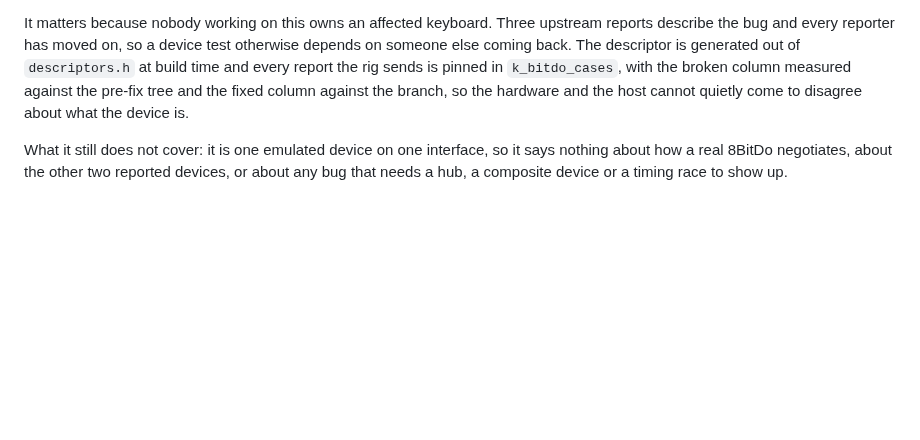
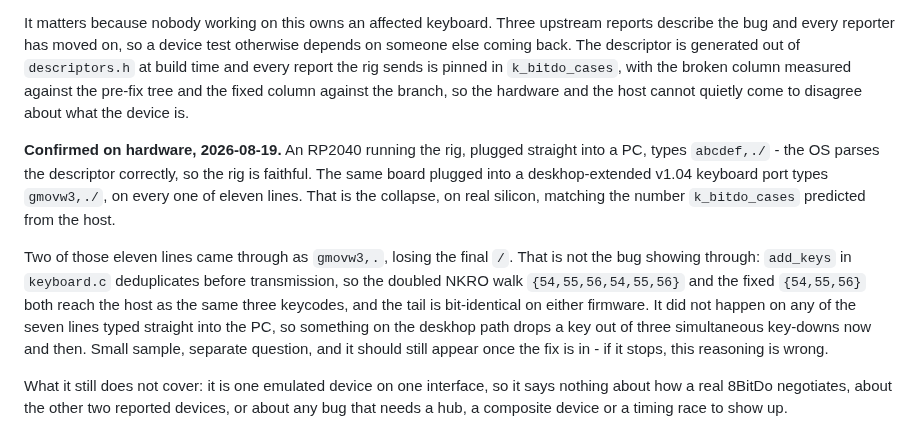
Before and after one commit to mglushko/deskhop-hidtests, a Markdown page: README.md, the part around the change. Drawn GitHub-style; blank space fills up the shorter version.

Commit message:
Record the hardware reproduction
The rig plugged straight into a PC types abcdef,./ and the same board through a
deskhop-extended v1.04 keyboard port types gmovw3,./ on all eleven lines. The
collapse now has a hardware reproduction that matches what k_bitdo_cases
predicted from the host, on a device nobody working on this owns.

Also records the two lines that arrived as "gmovw3,." and why they are not the
bug showing through. add_keys deduplicates before transmission, so the doubled
NKRO walk and the fixed walk both reach the host as the same three keycodes and
the tail is bit-identical either way. It did not occur on any line typed
directly into the PC, so it is something on the deskhop path losing one of three
simultaneous key-downs. Noted as a separate question with a falsifiable
prediction attached rather than folded into this finding.

```diff
--- a/README.md
+++ b/README.md
@@ -792,6 +792,21 @@ depends on someone else coming back. The descriptor is generated out of
 fixed column against the branch, so the hardware and the host cannot quietly come to
 disagree about what the device is.
 
+**Confirmed on hardware, 2026-08-19.** An RP2040 running the rig, plugged straight
+into a PC, types `abcdef,./` - the OS parses the descriptor correctly, so the rig is
+faithful. The same board plugged into a deskhop-extended v1.04 keyboard port types
+`gmovw3,./`, on every one of eleven lines. That is the collapse, on real silicon,
+matching the number `k_bitdo_cases` predicted from the host.
+
+Two of those eleven lines came through as `gmovw3,.`, losing the final `/`. That is
+not the bug showing through: `add_keys` in `keyboard.c` deduplicates before
+transmission, so the doubled NKRO walk `{54,55,56,54,55,56}` and the fixed
+`{54,55,56}` both reach the host as the same three keycodes, and the tail is
+bit-identical on either firmware. It did not happen on any of the seven lines typed
+straight into the PC, so something on the deskhop path drops a key out of three
+simultaneous key-downs now and then. Small sample, separate question, and it should
+still appear once the fix is in - if it stops, this reasoning is wrong.
+
 What it still does not cover: it is one emulated device on one interface, so it says
 nothing about how a real 8BitDo negotiates, about the other two reported devices, or
 about any bug that needs a hub, a composite device or a timing race to show up.
```
